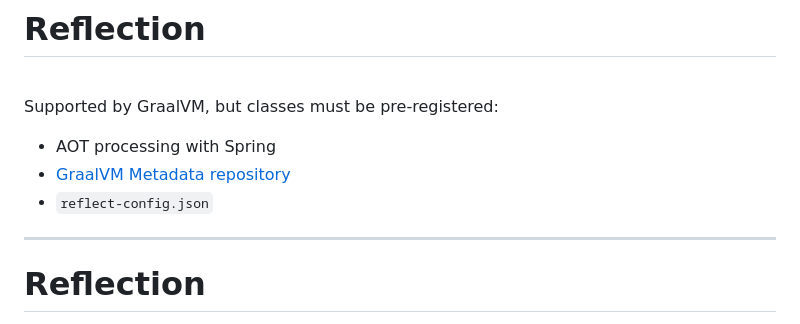
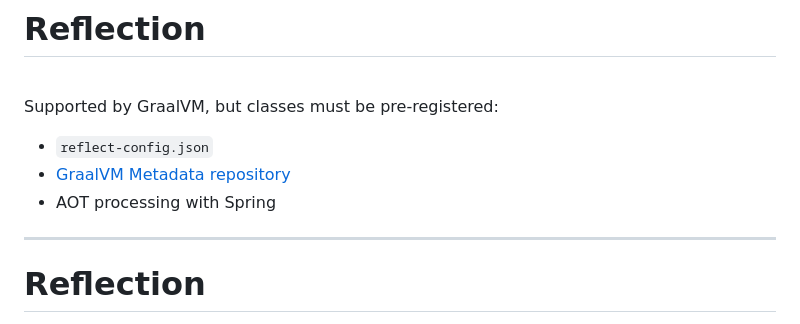
Before and after one commit to Kehrlann/spring-boot-native, a Markdown page: slides/slides.md, the part around the change. Rendered like a GitHub page.

Commit message:
slides: change order of Reflection helpers

```diff
--- a/slides/slides.md
+++ b/slides/slides.md
@@ -162,9 +162,9 @@ Source: https://www.graalvm.org/latest/reference-manual/native-image/
 
 Supported by GraalVM, but classes must be pre-registered:
 
+- `reflect-config.json`
+- [GraalVM Metadata repository](https://www.graalvm.org/native-image/libraries-and-frameworks/)
 - AOT processing with Spring
-- [GraalVM Metadata repository](https://www.graalvm.org/native-image/libraries-and-frameworks/)
-- `reflect-config.json`
 
 ---
 
```
